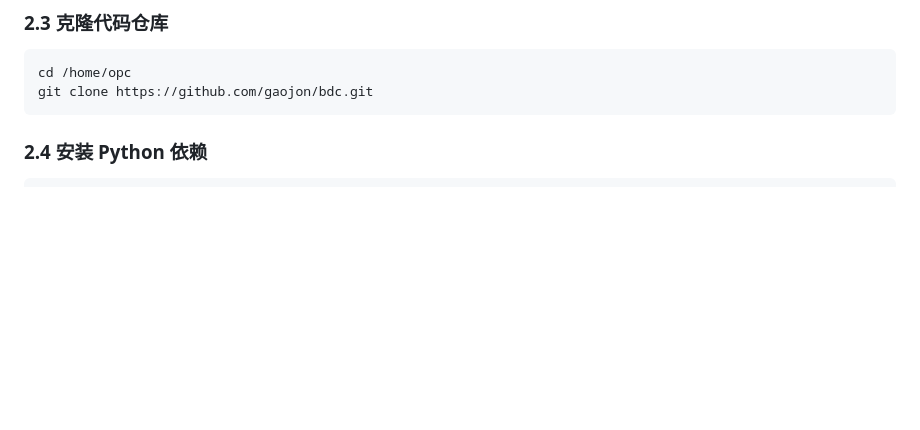
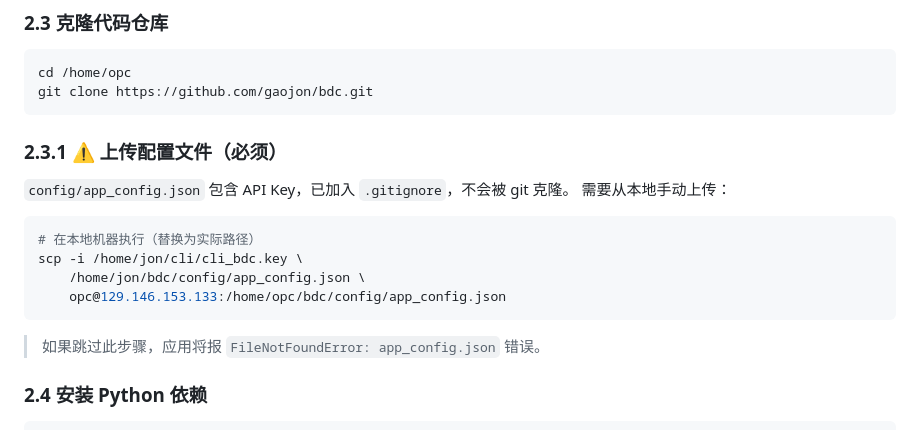
Before and after one commit to gaojon/bdc, a Markdown page: migrate.md, the part around the change. Drawn GitHub-style; blank space fills up the shorter version.

Commit message:
docs: add missing app_config.json scp step to deployment guide
config/app_config.json is gitignored (contains API key), so git clone
won't include it. Added manual SCP upload step to section 2.3.

Co-Authored-By: Claude <noreply@anthropic.com>

````diff
--- a/migrate.md
+++ b/migrate.md
@@ -64,6 +64,20 @@ sudo dnf install -y python3.12 python3.12-pip python3.12-devel
 cd /home/opc
 git clone https://github.com/gaojon/bdc.git
 ```
+
+### 2.3.1 ⚠️ 上传配置文件（必须）
+
+`config/app_config.json` 包含 API Key，已加入 `.gitignore`，不会被 git 克隆。
+需要从本地手动上传：
+
+```bash
+# 在本地机器执行（替换为实际路径）
+scp -i /home/jon/cli/cli_bdc.key \
+    /home/jon/bdc/config/app_config.json \
+    opc@129.146.153.133:/home/opc/bdc/config/app_config.json
+```
+
+> 如果跳过此步骤，应用将报 `FileNotFoundError: app_config.json` 错误。
 
 ### 2.4 安装 Python 依赖
 
````
